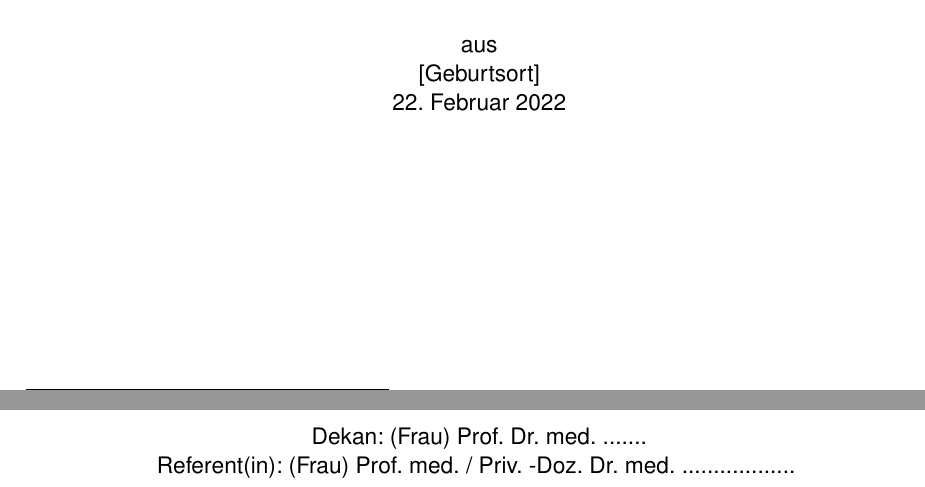
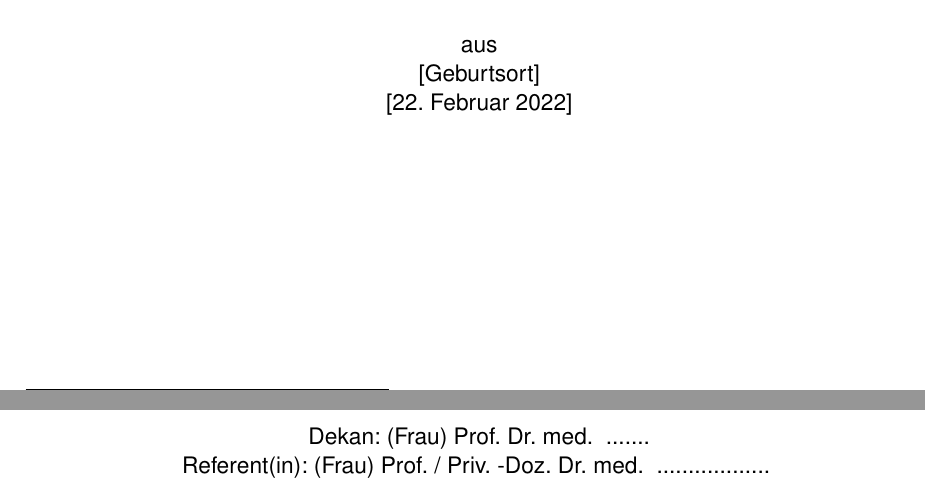
Before and after one commit to rwarnking/thesis-template-umm, a LaTeX thesis (main.tex, which reads chapters/#1-titlepage.tex, common/cmds-text.tex, thesis.cls): two parts of pages 1 and 2 of 14, joined at a grey line, cut so that both start at the same text. Compiled offline with pdfLaTeX.

Commit message:
Add document attribute command for titlepage

```diff
--- a/chapters/#1-titlepage.tex
+++ b/chapters/#1-titlepage.tex
@@ -16,2 +21,3 @@
         \vspace*{6\baselineskip}%
 
+        \@thesisType{}%
@@ -25,12 +24,12 @@
 
         \vspace*{4\baselineskip}%
         vorgelegt von:\\
-        \@author%
+        \@author{}%
 
         \vspace*{\baselineskip}%
         aus\\%
-        \@birthplace\\
-        \@submitdate%
+        \@birthplace{}\\
+        \@thesisSumbit{}%
         %
         \vfill%
         \vfill%
@@ -48,11 +47,59 @@
         \vspace*{\fill}
         \vspace*{\fill}
 
-        Dekan: (Frau) Prof.\ Dr.\ med.\ .......\\
-        Referent(in): (Frau) Prof.\ med.\ / Priv.\ -Doz.\ Dr.\ med.\ ..................
+        Dekan: \@deanOfInstitution{} \\
+        Referent(in): \@theSpeaker{}
         \vspace*{\fill}
 
     \end{center}
+}{%
+    %%%%%%%%%%%%%%%%%%%%%%%%%%%%%%%%%%%%%%%%%%%%%%%%%%%%%%%%%%%%%%%%%%%%%%%%%%%%%%%%%%%%%%%%%%%%%%%
+    % English version
+    %%%%%%%%%%%%%%%%%%%%%%%%%%%%%%%%%%%%%%%%%%%%%%%%%%%%%%%%%%%%%%%%%%%%%%%%%%%%%%%%%%%%%%%%%%%%%%%
+    \begin{center}%
+        \null\vfill
+
+        From the \@clinic{} (\bzw: From the \@institute{})\\
+        of the \@faculty{}\\
+        (Director: \@director{})
+
+        \vspace*{6\baselineskip}
+        {\large\@title{}}%
+        \vspace*{6\baselineskip}%
+
+        \@thesisType{}%
+
+        \vspace*{4\baselineskip}%
+        submitted by:\\
+        \@author{}%
+
+        \vspace*{\baselineskip}%
+        from\\%
+        \@birthplace{}\\
+        \@thesisSumbit{}%
+        %
+        \vfill%
+        \vfill%
+    \end{center}%
+
+    \clearpage
+
+    \pagestyle{plain}%
+    \thispagestyle{empty}%
+
+    \begin{center}
+        \topskip0pt
+        \vspace*{\fill}
+        \vspace*{\fill}
+        \vspace*{\fill}
+        \vspace*{\fill}
+
+        Dean: \@deanOfInstitution{} \\
+        Speaker: \@theSpeaker{}
+        \vspace*{\fill}
+
+    \end{center}
+}
 
 \end{titlepage}%
 \makeatother%
--- a/common/cmds-text.tex
+++ b/common/cmds-text.tex
@@ -2,6 +2,7 @@
 % Custom Commands: Text
 %%%%%%%%%%%%%%%%%%%%%%%%%%%%%%%%%%%%%%%%%%%%%%%%%%%%%%%%%%%%%%%%%%%%%%%%%%%%%%%%%%%%%%%%%%%%%%%%%%%
 \newcommand{\ca}{ca.\ }
+\newcommand{\prof}{Prof.\ }
 
 % ----------------------------------------------------
 % English commands
@@ -11,6 +12,9 @@
 \newcommand{\vs}{vs.\ }
 \newcommand{\etal}{et al.\ }
 \newcommand{\ortl}{or the like}
+
+\newcommand{\mdoc}{M.\ D.\ }
+\newcommand{\privlec}{Priv.\ Lect.\ }
 
 % ----------------------------------------------------
 % German commands
@@ -35,6 +39,10 @@
 \newcommand{\sog}{sog.\ }
 \newcommand{\gdw}{gdw.\ }
 
+\newcommand{\drmed}{Dr.\ med.\ }
+\newcommand{\drschum}{Dr.\ sc.\ hum.\ }
+\newcommand{\privdoz}{Priv.\ -Doz.\ }
+
 % ----------------------------------------------------
 % Word list
 % ----------------------------------------------------
--- a/main.tex
+++ b/main.tex
@@ -31 +25,0 @@
-\submitdate{22. Februar 2022}
--- a/thesis.cls
+++ b/thesis.cls
@@ -148,0 +167 @@
+    \thesisSumbit{[22. Februar 2022]}
```
Also changed, not shown: chapters/#1-titlepage.tex (20 more changed lines), main.tex (32 more changed lines), thesis.cls (70 more changed lines).
